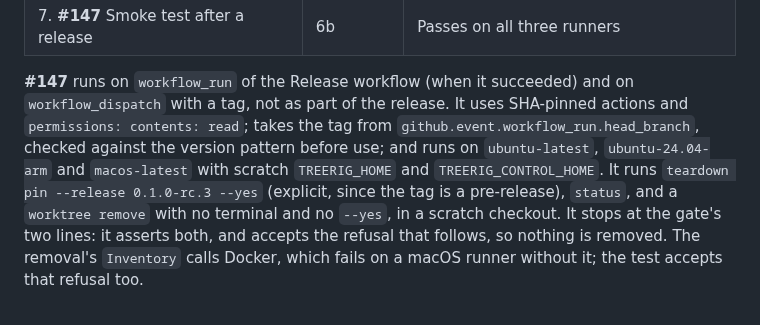
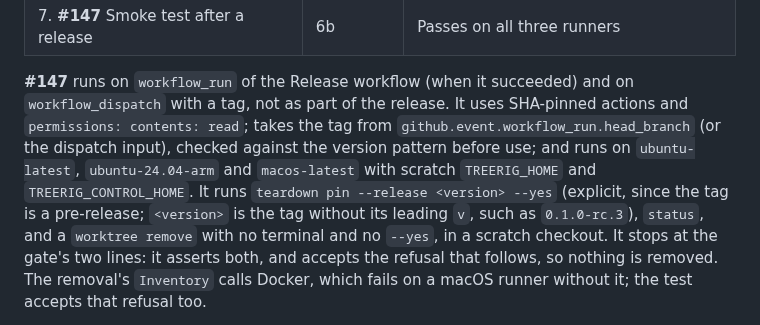
Before and after one commit to sofired/treerig, a Markdown page: docs/design/teardown.md, the part around the change. Rendered like a GitHub page.

```diff
--- a/docs/design/teardown.md
+++ b/docs/design/teardown.md
@@ -811,11 +811,12 @@ linux/arm64 and macOS arm64 hardware, and that a release contains the gate.
 **#147** runs on `workflow_run` of the Release workflow (when it succeeded) and on
 `workflow_dispatch` with a tag, not as part of the release. It uses SHA-pinned
 actions and `permissions: contents: read`; takes the tag from
-`github.event.workflow_run.head_branch`, checked against the version pattern
-before use; and runs on `ubuntu-latest`, `ubuntu-24.04-arm` and `macos-latest`
+`github.event.workflow_run.head_branch` (or the dispatch input), checked against
+the version pattern before use; and runs on `ubuntu-latest`, `ubuntu-24.04-arm` and `macos-latest`
 with scratch `TREERIG_HOME` and `TREERIG_CONTROL_HOME`. It runs
-`teardown pin --release 0.1.0-rc.3 --yes` (explicit, since the tag is a
-pre-release), `status`, and a `worktree remove` with no terminal and no `--yes`, in a scratch checkout. It
+`teardown pin --release <version> --yes` (explicit, since the tag is a
+pre-release; `<version>` is the tag without its leading `v`, such as
+`0.1.0-rc.3`), `status`, and a `worktree remove` with no terminal and no `--yes`, in a scratch checkout. It
 stops at the gate's two lines: it asserts both, and accepts the refusal that
 follows, so nothing is removed. The removal's `Inventory` calls Docker, which fails on a
 macOS runner without it; the test accepts that refusal too.
```
Also changed, not shown: README.md (+3 -2 lines).
